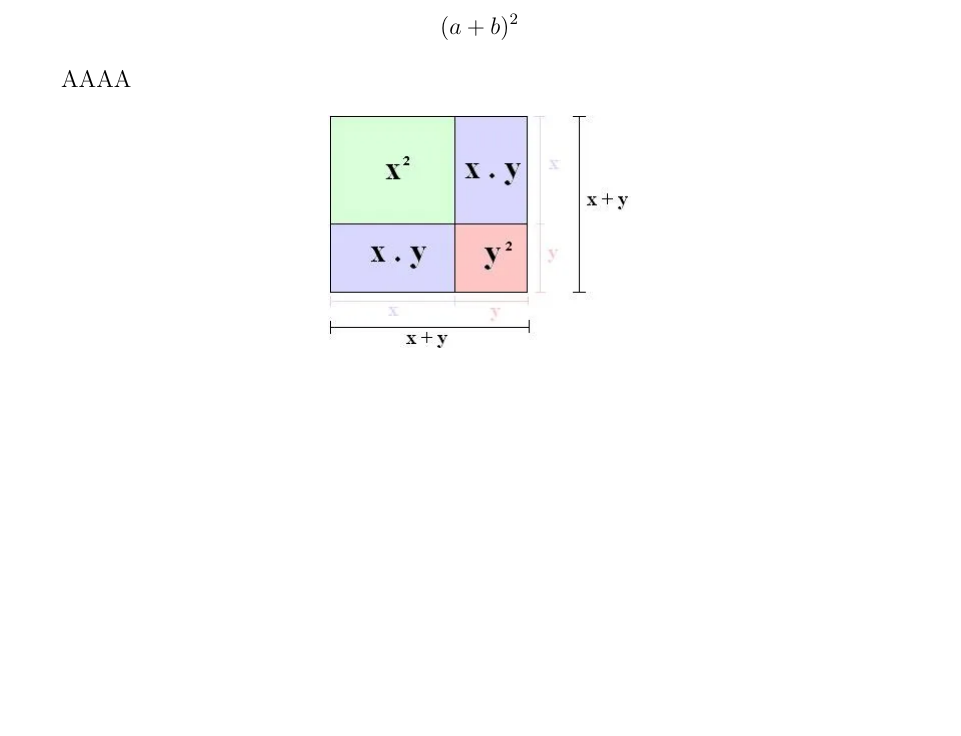
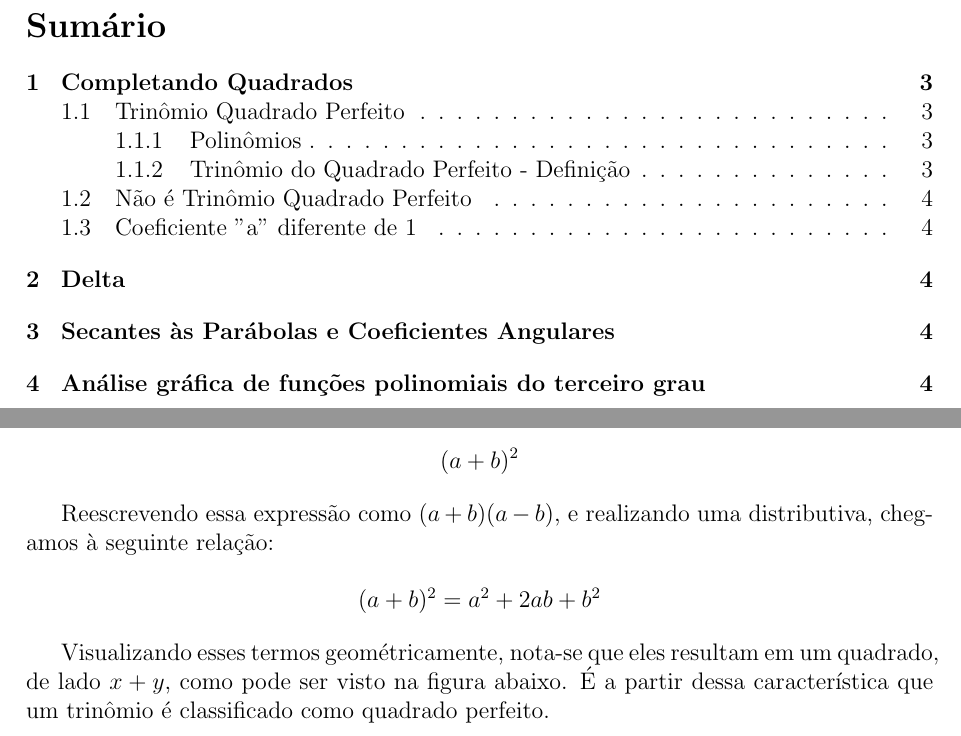
Before and after one commit to Hanazono-Yurine/MAT2453-2025-2, a LaTeX document (resumo2/resumo.tex, which reads resumo2/chapters/quadrados.tex): part of page 2 of 3 before the commit and two parts of pages 2 and 3 of 4 after it, the two joined at a grey line, cut at the place of the change, the shorter picture padded with empty space. Compiled offline with pdfLaTeX.

Commit message:
Adicao de um sumario, desenvolvimento da parte de quadrados

```diff
--- a/resumo2/chapters/quadrados.tex
+++ b/resumo2/chapters/quadrados.tex
@@ -40,9 +40,16 @@
 
 	\[(a + b)^2\]
 
-	AAAA
+	Reescrevendo essa expressão como \((a + b)(a - b)\), e realizando uma distributiva, chegamos
+	à seguinte relação:
 
-	\begin{figure}[h]
+	\[(a + b)^2 = a^2 + 2ab + b^2\]
+
+	Visualizando esses termos geométricamente, nota-se que eles resultam em um quadrado,
+	de lado \(x + y\), como pode ser visto na figura abaixo. É a partir dessa característica
+	que um trinômio é classificado como quadrado perfeito.
+
+	\begin{figure}[H]
 		% figura do trinomio do quadrado perfeito
 		\centering
 		\includegraphics[scale=.5]{trinomio.png}
--- a/resumo2/resumo.tex
+++ b/resumo2/resumo.tex
@@ -36,6 +36,11 @@
 	\thispagestyle{empty}
 	\newpage
 
+	\renewcommand*\contentsname{Sumário}
+	\tableofcontents
+
+	\newpage
+
 	\section{Completando Quadrados}
 
 	\subfile{chapters/quadrados}
```
Also changed, not shown: resumo2/chapters/quadrados.tex (1 more changed lines), 1 other file.
